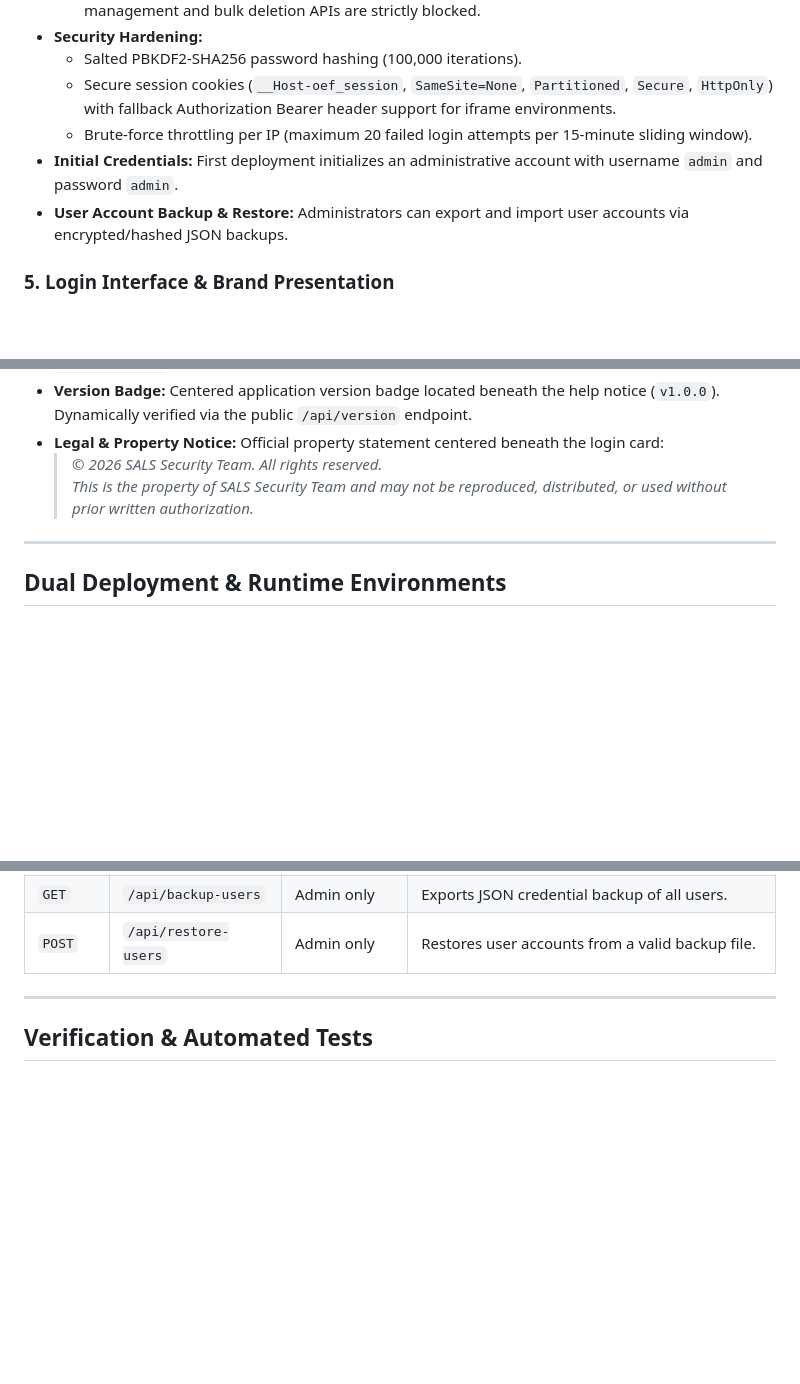
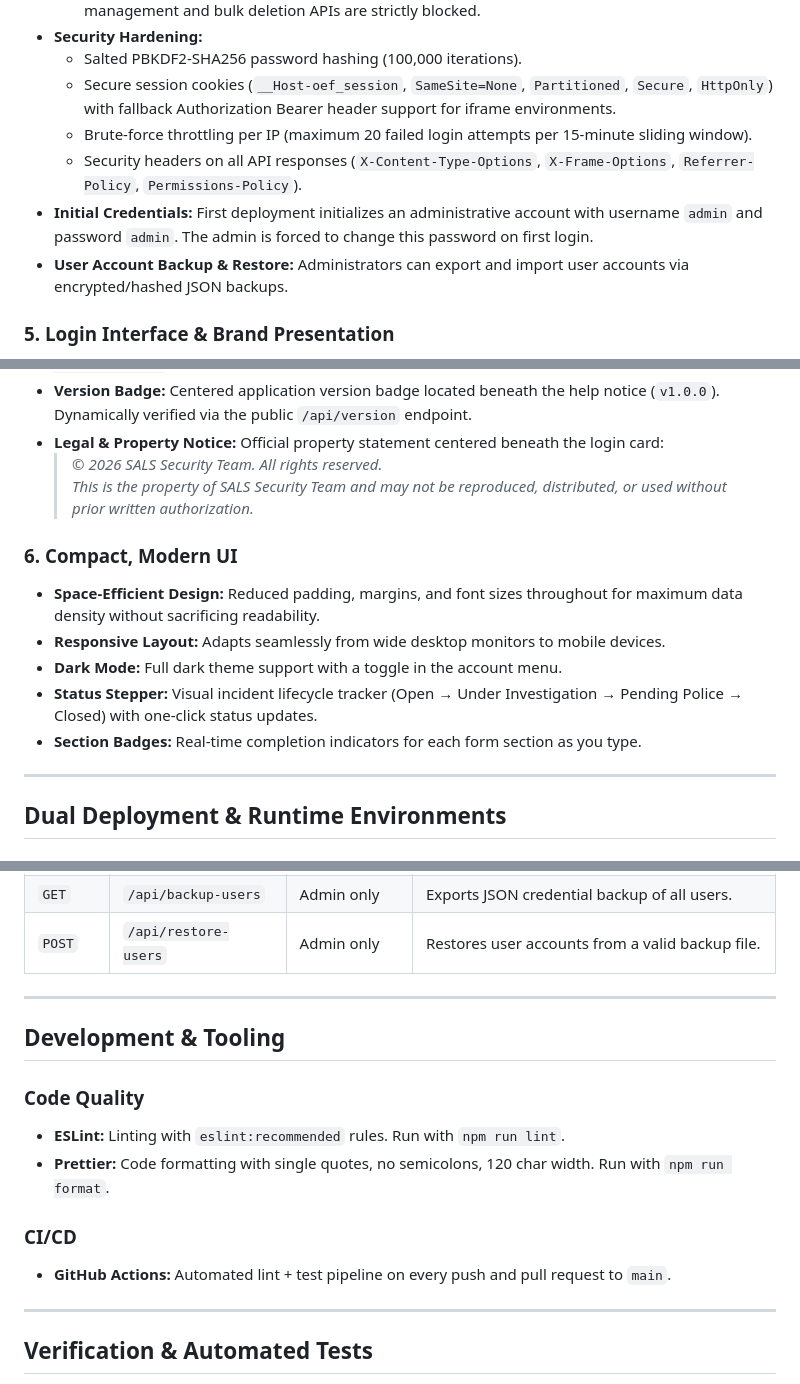
Before and after one commit to sals-sec/OEF-23-IR, a Markdown page: README.md, 3 parts joined by grey strips. Drawn GitHub-style; blank space fills up the shorter version.

Commit message:
Revise README: add Google AI Studio credit, new features, and updated tooling docs
- Add Google AI Studio as development tool
- Document new security headers, health check endpoint, force password change
- Document graceful shutdown, compact UI, dark mode, status stepper
- Add ESLint/Prettier and CI/CD sections
- Update API endpoints table with /api/health and /api/change-password
- Add Development & Tooling section

```diff
--- a/README.md
+++ b/README.md
@@ -34,7 +36,8 @@ Centralized incident statement reporting, registry management, and verification
   - Salted PBKDF2-SHA256 password hashing (100,000 iterations).
   - Secure session cookies (`__Host-oef_session`, `SameSite=None`, `Partitioned`, `Secure`, `HttpOnly`) with fallback Authorization Bearer header support for iframe environments.
   - Brute-force throttling per IP (maximum 20 failed login attempts per 15-minute sliding window).
-- **Initial Credentials:** First deployment initializes an administrative account with username `admin` and password `admin`.
+  - Security headers on all API responses (`X-Content-Type-Options`, `X-Frame-Options`, `Referrer-Policy`, `Permissions-Policy`).
+- **Initial Credentials:** First deployment initializes an administrative account with username `admin` and password `admin`. The admin is forced to change this password on first login.
 - **User Account Backup & Restore:** Administrators can export and import user accounts via encrypted/hashed JSON backups.
 
 ### 5. Login Interface & Brand Presentation
@@ -45,6 +48,13 @@ Centralized incident statement reporting, registry management, and verification
 - **Legal & Property Notice:** Official property statement centered beneath the login card:
   > *© 2026 SALS Security Team. All rights reserved.*
   > *This is the property of SALS Security Team and may not be reproduced, distributed, or used without prior written authorization.*
+
+### 6. Compact, Modern UI
+- **Space-Efficient Design:** Reduced padding, margins, and font sizes throughout for maximum data density without sacrificing readability.
+- **Responsive Layout:** Adapts seamlessly from wide desktop monitors to mobile devices.
+- **Dark Mode:** Full dark theme support with a toggle in the account menu.
+- **Status Stepper:** Visual incident lifecycle tracker (Open → Under Investigation → Pending Police → Closed) with one-click status updates.
+- **Section Badges:** Real-time completion indicators for each form section as you type.
 
 ---
 
@@ -93,6 +106,17 @@ The application includes a self-contained Node.js HTTP server:
 | `POST` | `/api/users` | Admin only | Creates a new user account with specified role. |
 | `GET` | `/api/backup-users` | Admin only | Exports JSON credential backup of all users. |
 | `POST` | `/api/restore-users`| Admin only | Restores user accounts from a valid backup file. |
+
+---
+
+## Development & Tooling
+
+### Code Quality
+- **ESLint:** Linting with `eslint:recommended` rules. Run with `npm run lint`.
+- **Prettier:** Code formatting with single quotes, no semicolons, 120 char width. Run with `npm run format`.
+
+### CI/CD
+- **GitHub Actions:** Automated lint + test pipeline on every push and pull request to `main`.
 
 ---
 
```
Also changed, not shown: other parts of README.md (+5 -0 lines).
